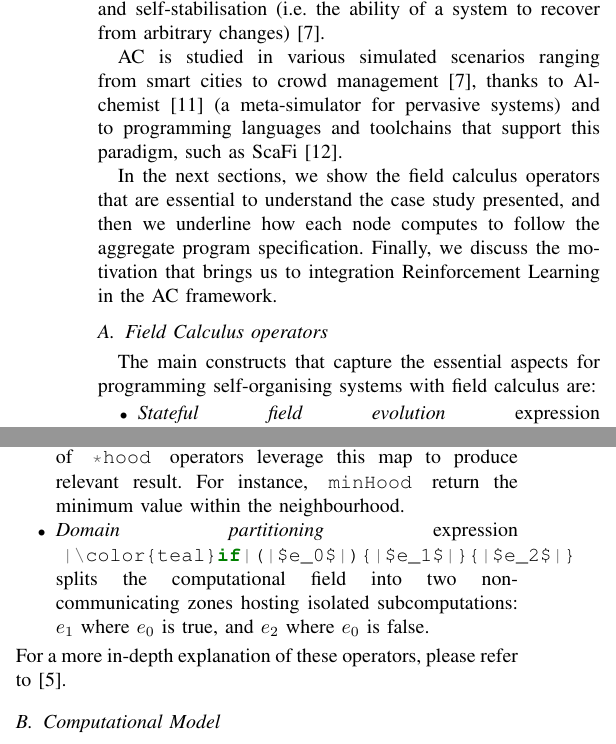
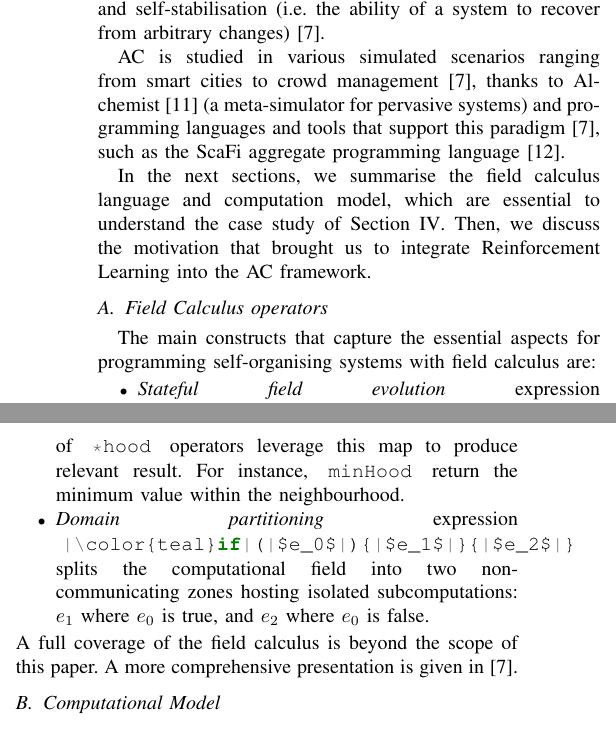
Before and after one commit to cric96/paper-2021-alpaca-workshop, a LaTeX paper (paper-2021-woa-ac-ml.tex): two parts of the columns of page 2 of 6, joined at a grey line, cut so that both start at the same text. Compiled offline with pdfLaTeX; a missing font is replaced by an installed copy or a similar font; a LaTeX package or settings file that is missing is left out.

Commit message:
On background

```diff
--- a/paper-2021-woa-ac-ml.tex
+++ b/paper-2021-woa-ac-ml.tex
@@ -234,12 +234,12 @@ By opportunistically crafting these building-blocks it is possible to verify pro
  (i.e. the ability of a system to recover from arbitrary changes)~\cite{DBLP:journals/jlap/ViroliBDACP19}.
 
 AC is studied in various simulated scenarios ranging from smart cities to crowd management~\cite{DBLP:journals/jlap/ViroliBDACP19},
- thanks to Alchemist~\cite{DBLP:journals/jos/PianiniMV13} (a meta-simulator for pervasive systems) and to programming languages and toolchains that support
- this paradigm, such as ScaFi~\cite{DBLP:conf/isola/CasadeiVAD20}. %, FCCP~\cite{DBLP:conf/acsos/Audrito20} and Protelis~\cite{PianiniSAC2015}.
+ thanks to Alchemist~\cite{DBLP:journals/jos/PianiniMV13} (a meta-simulator for pervasive systems) and programming languages and tools that support
+ this paradigm~\cite{DBLP:journals/jlap/ViroliBDACP19}, such as the ScaFi aggregate programming language~\cite{DBLP:conf/isola/CasadeiVAD20}. %, FCCP~\cite{DBLP:conf/acsos/Audrito20} and Protelis~\cite{PianiniSAC2015}.
 
-In the next sections, we show the field calculus operators that are essential to understand the case study presented,
- and then we underline how each node computes to follow the aggregate program specification.
- Finally, we discuss the motivation that brings us to integration Reinforcement Learning in the AC framework.
+In the next sections, we summarise the field calculus language and computation model, which are essential to understand the case study of \Cref{evaluation}.
+Then, we discuss the motivation that brought us to integrate Reinforcement Learning into the AC framework.
+
 \subsection{Field Calculus operators}
 The main constructs that capture the essential aspects for programming self-organising systems with field calculus are:
 \begin{itemize}
@@ -254,7 +254,8 @@ The main constructs that capture the essential aspects for programming self-orga
   field into two non-communicating zones hosting isolated subcomputations:
   $e_1$ where $e_0$ is true, and $e_2$ where $e_0$ is false.
 \end{itemize}
-For a more in-depth explanation of these operators, please refer to~\cite{DBLP:journals/computer/BealPV15}.
+%
+A full coverage of the field calculus is beyond the scope of this paper. A more comprehensive presentation is given in~\cite{DBLP:journals/jlap/ViroliBDACP19}.
 
 \subsection{Computational Model}
 An aggregate program execution consists of a continuously node-point execution of a \round{},
```
